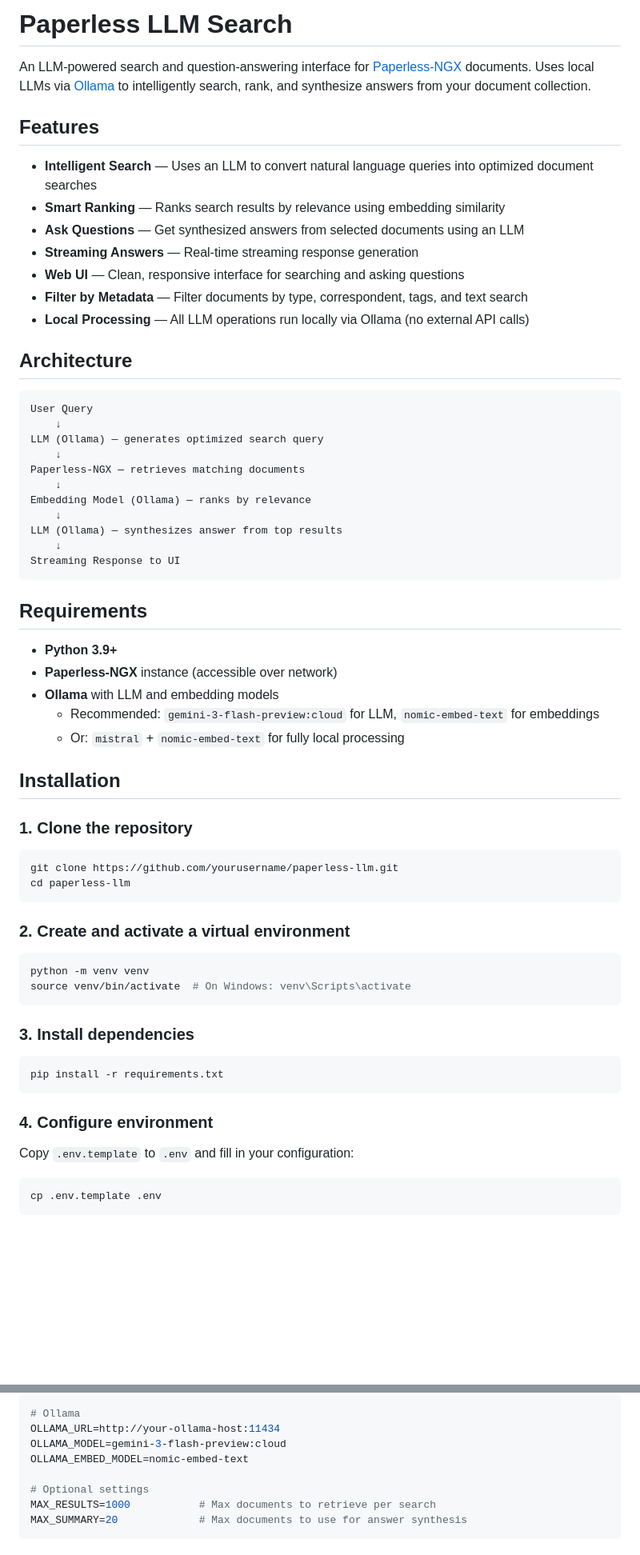
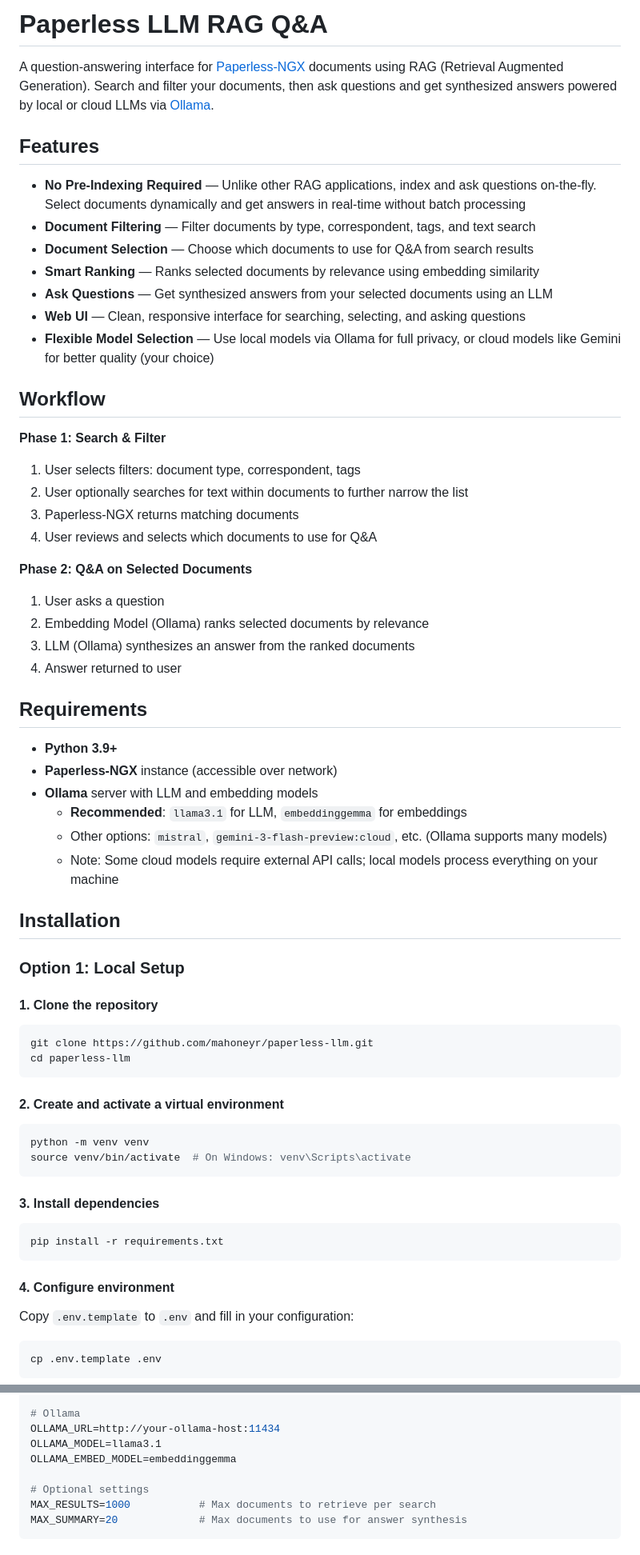
Before and after one commit to mahoneyr/paperless-RAG, a Markdown page: README.md, 2 parts joined by grey strips. Shown at 80% size. Rendered like a GitHub page; blank space fills up the shorter version.

Commit message:
Polish README
- Changed header to "Paperless LLM RAG Q&A" to accurately reflect RAG workflow
- Clarified two-phase workflow: filter/search then select and ask questions
- Recommend llama3.1 + embeddinggemma models based on testing
- Added Docker deployment option with docker-compose guidance
- Mentioned no pre-indexing required as key differentiator
- Clarified cloud vs local model flexibility
- Added "Technical Details" section to separate developer docs from user docs
- Updated clone URL with correct GitHub username
- Fixed docker-compose.yml env var reference

Co-Authored-By: Claude Haiku 4.5 <noreply@anthropic.com>

````diff
--- a/README.md
+++ b/README.md
@@ -1,61 +1,62 @@
-# Paperless LLM Search
+# Paperless LLM RAG Q&A
 
-An LLM-powered search and question-answering interface for [Paperless-NGX](https://docs.paperless-ngx.com/) documents. Uses local LLMs via [Ollama](https://ollama.ai/) to intelligently search, rank, and synthesize answers from your document collection.
+A question-answering interface for [Paperless-NGX](https://docs.paperless-ngx.com/) documents using RAG (Retrieval Augmented Generation). Search and filter your documents, then ask questions and get synthesized answers powered by local or cloud LLMs via [Ollama](https://ollama.ai/).
 
 ## Features
 
-- **Intelligent Search** — Uses an LLM to convert natural language queries into optimized document searches
-- **Smart Ranking** — Ranks search results by relevance using embedding similarity
-- **Ask Questions** — Get synthesized answers from selected documents using an LLM
-- **Streaming Answers** — Real-time streaming response generation
-- **Web UI** — Clean, responsive interface for searching and asking questions
-- **Filter by Metadata** — Filter documents by type, correspondent, tags, and text search
-- **Local Processing** — All LLM operations run locally via Ollama (no external API calls)
+- **No Pre-Indexing Required** — Unlike other RAG applications, index and ask questions on-the-fly. Select documents dynamically and get answers in real-time without batch processing
+- **Document Filtering** — Filter documents by type, correspondent, tags, and text search
+- **Document Selection** — Choose which documents to use for Q&A from search results
+- **Smart Ranking** — Ranks selected documents by relevance using embedding similarity
+- **Ask Questions** — Get synthesized answers from your selected documents using an LLM
+- **Web UI** — Clean, responsive interface for searching, selecting, and asking questions
+- **Flexible Model Selection** — Use local models via Ollama for full privacy, or cloud models like Gemini for better quality (your choice)
 
-## Architecture
+## Workflow
 
-```
-User Query
-    ↓
-LLM (Ollama) — generates optimized search query
-    ↓
-Paperless-NGX — retrieves matching documents
-    ↓
-Embedding Model (Ollama) — ranks by relevance
-    ↓
-LLM (Ollama) — synthesizes answer from top results
-    ↓
-Streaming Response to UI
-```
+**Phase 1: Search & Filter**
+1. User selects filters: document type, correspondent, tags
+2. User optionally searches for text within documents to further narrow the list
+3. Paperless-NGX returns matching documents
+4. User reviews and selects which documents to use for Q&A
+
+**Phase 2: Q&A on Selected Documents**
+1. User asks a question
+2. Embedding Model (Ollama) ranks selected documents by relevance
+3. LLM (Ollama) synthesizes an answer from the ranked documents
+4. Answer returned to user
 
 ## Requirements
 
 - **Python 3.9+**
 - **Paperless-NGX** instance (accessible over network)
-- **Ollama** with LLM and embedding models
-  - Recommended: `gemini-3-flash-preview:cloud` for LLM, `nomic-embed-text` for embeddings
-  - Or: `mistral` + `nomic-embed-text` for fully local processing
+- **Ollama** server with LLM and embedding models
+  - **Recommended**: `llama3.1` for LLM, `embeddinggemma` for embeddings
+  - Other options: `mistral`, `gemini-3-flash-preview:cloud`, etc. (Ollama supports many models)
+  - Note: Some cloud models require external API calls; local models process everything on your machine
 
 ## Installation
 
-### 1. Clone the repository
+### Option 1: Local Setup
+
+#### 1. Clone the repository
 ```bash
-git clone https://github.com/yourusername/paperless-llm.git
+git clone https://github.com/mahoneyr/paperless-llm.git
 cd paperless-llm
 ```
 
-### 2. Create and activate a virtual environment
+#### 2. Create and activate a virtual environment
 ```bash
 python -m venv venv
 source venv/bin/activate  # On Windows: venv\Scripts\activate
 ```
 
-### 3. Install dependencies
+#### 3. Install dependencies
 ```bash
 pip install -r requirements.txt
 ```
 
-### 4. Configure environment
+#### 4. Configure environment
 Copy `.env.template` to `.env` and fill in your configuration:
 
 ```bash
@@ -71,8 +72,8 @@ PAPERLESS_PUBLIC_URL=http://your-paperless-host:8000  # Optional: external URL f
 
 # Ollama
 OLLAMA_URL=http://your-ollama-host:11434
-OLLAMA_MODEL=gemini-3-flash-preview:cloud
-OLLAMA_EMBED_MODEL=nomic-embed-text
+OLLAMA_MODEL=llama3.1
+OLLAMA_EMBED_MODEL=embeddinggemma
 
 # Optional settings
 MAX_RESULTS=1000           # Max documents to retrieve per search
````
Also changed, not shown: other parts of README.md (+29 -4 lines).
